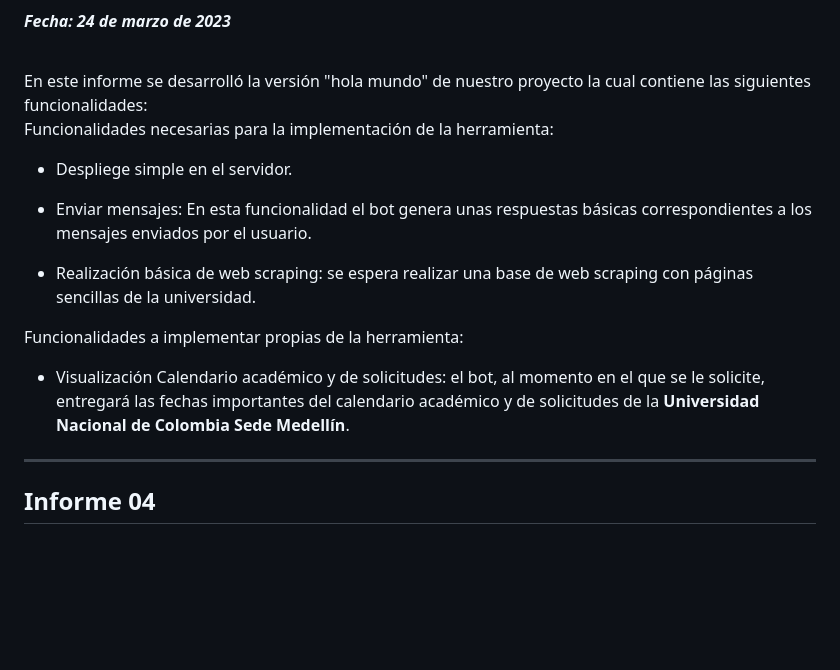
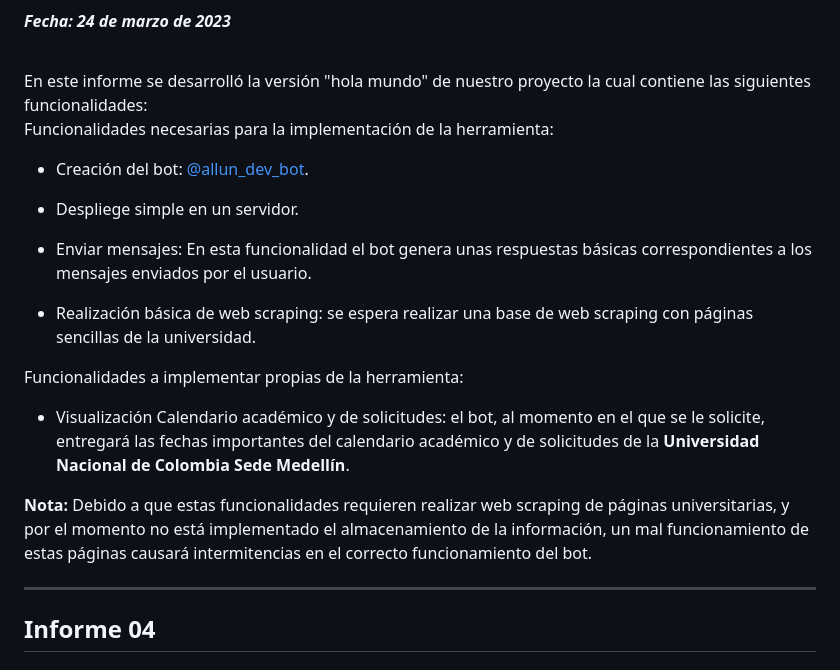
Before and after one commit to Deipzza/UNSpeech, a Markdown page: ppi_02_plan_de_trabajo.md, the part around the change. GitHub-like rendering; blank space fills up the shorter version.

```diff
--- a/ppi_02_plan_de_trabajo.md
+++ b/ppi_02_plan_de_trabajo.md
@@ -8,7 +8,9 @@ En este informe se desarrolló la versión "hola mundo" de nuestro proyecto la c
 
 Funcionalidades necesarias para la implementación de la herramienta:
 
-- Despliege simple en el servidor.
+- Creación del bot: [@allun_dev_bot](https://telegram.me/allun_dev_bot).
+
+- Despliege simple en un servidor.
 
 - Enviar mensajes: En esta funcionalidad el bot genera unas respuestas básicas correspondientes a los mensajes enviados por el usuario.
 
@@ -16,6 +18,8 @@ Funcionalidades necesarias para la implementación de la herramienta:
 
 Funcionalidades a implementar propias de la herramienta:
 - Visualización Calendario académico y de solicitudes: el bot, al momento en el que se le solicite, entregará las fechas importantes del calendario académico y de solicitudes de la **Universidad Nacional de Colombia Sede Medellín**.
+
+**Nota:** Debido a que estas funcionalidades requieren realizar web scraping de páginas universitarias, y por el momento no está implementado el almacenamiento de la información, un mal funcionamiento de estas páginas causará intermitencias en el correcto funcionamiento del bot.
 
 ---
 ## Informe 04
```
